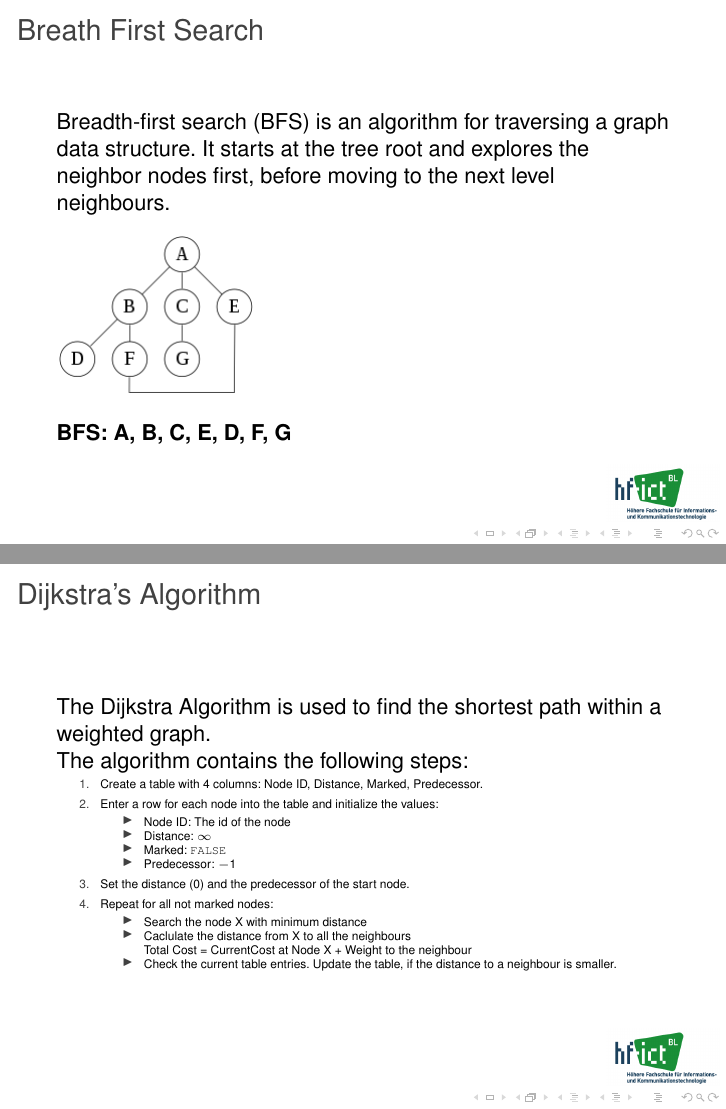
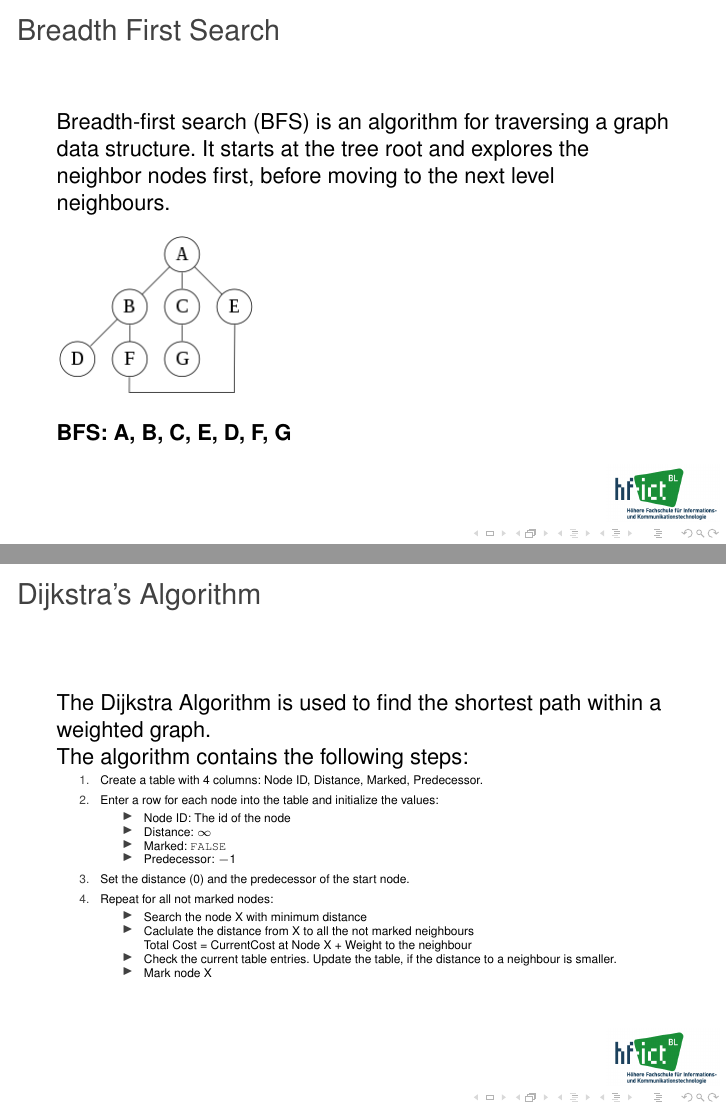
Before and after one commit to daveherzig/cpp_doc, LaTeX slides (pres_ad_2017.tex, which reads graph.tex): pages 108 and 110 of 124, joined at a grey line. Compiled offline with pdfLaTeX.

Commit message:
minor corrections

```diff
--- a/graph.tex
+++ b/graph.tex
@@ -73,7 +73,7 @@ Node 9	0(2), 1(18), 2(12), 7(8),
 \end{frame}
 
 \begin{frame}[fragile]
-\frametitle{Breath First Search}
+\frametitle{Breadth First Search}
 Breadth-first search (BFS) is an algorithm for traversing a graph data structure. It starts at the tree root and explores the neighbor nodes first, before moving to the next level neighbours.\\
 \vspace{3mm}
 \includegraphics[scale=0.5]{img/graph2.png}\\
@@ -109,10 +109,11 @@ The algorithm contains the following steps:
 \item Repeat for all not marked nodes:
 \begin{itemize}
 \item Search the node X with minimum distance
-\item Caclulate the distance from X to all the neighbours\\
+\item Caclulate the distance from X to all the not marked neighbours\\
 Total Cost = CurrentCost at Node X + Weight to the neighbour
 \item Check the current table entries. Update the table, if
 the distance to a neighbour is smaller.
+\item Mark node X
 \end{itemize}
 \end{enumerate}
 }
```
Also changed, not shown: streamoperator.tex (+1 -0 lines).
